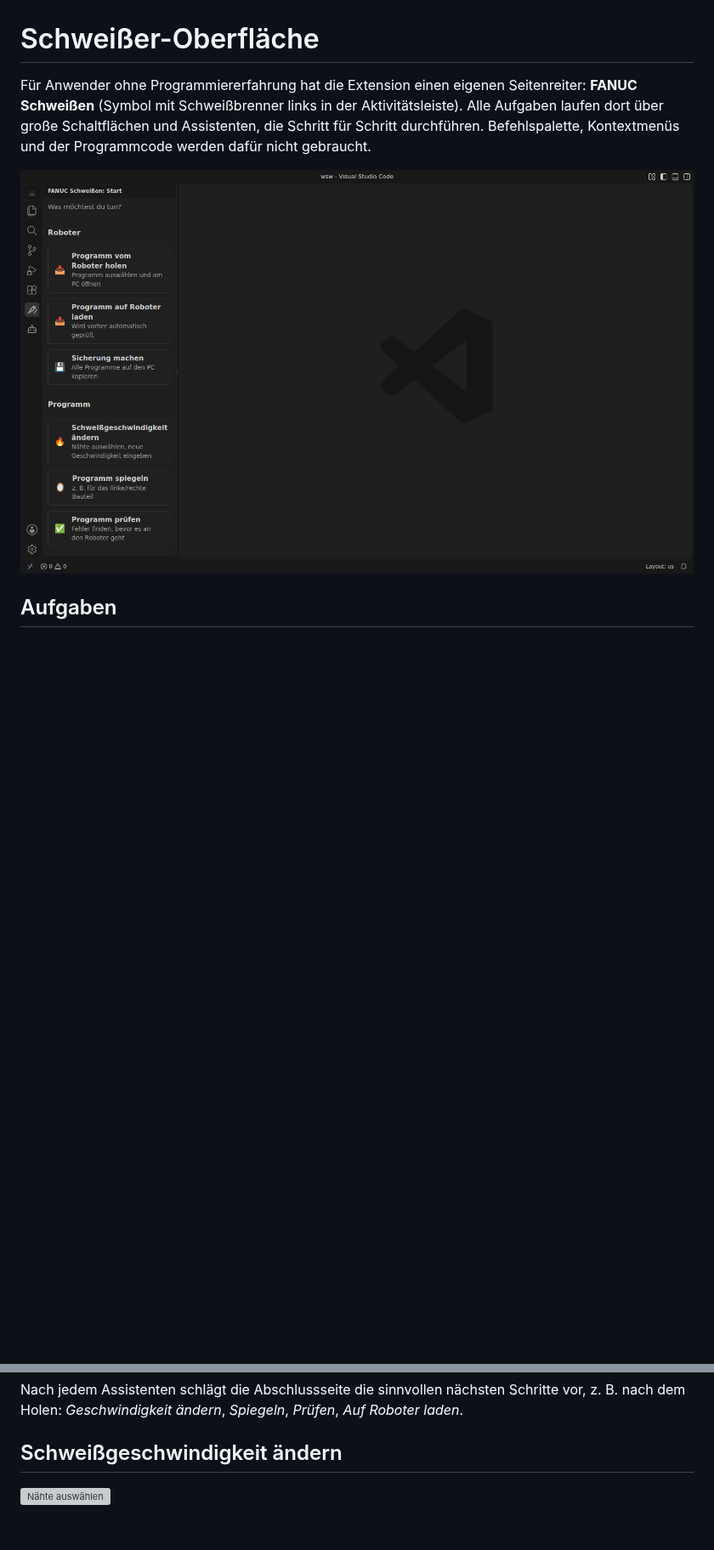
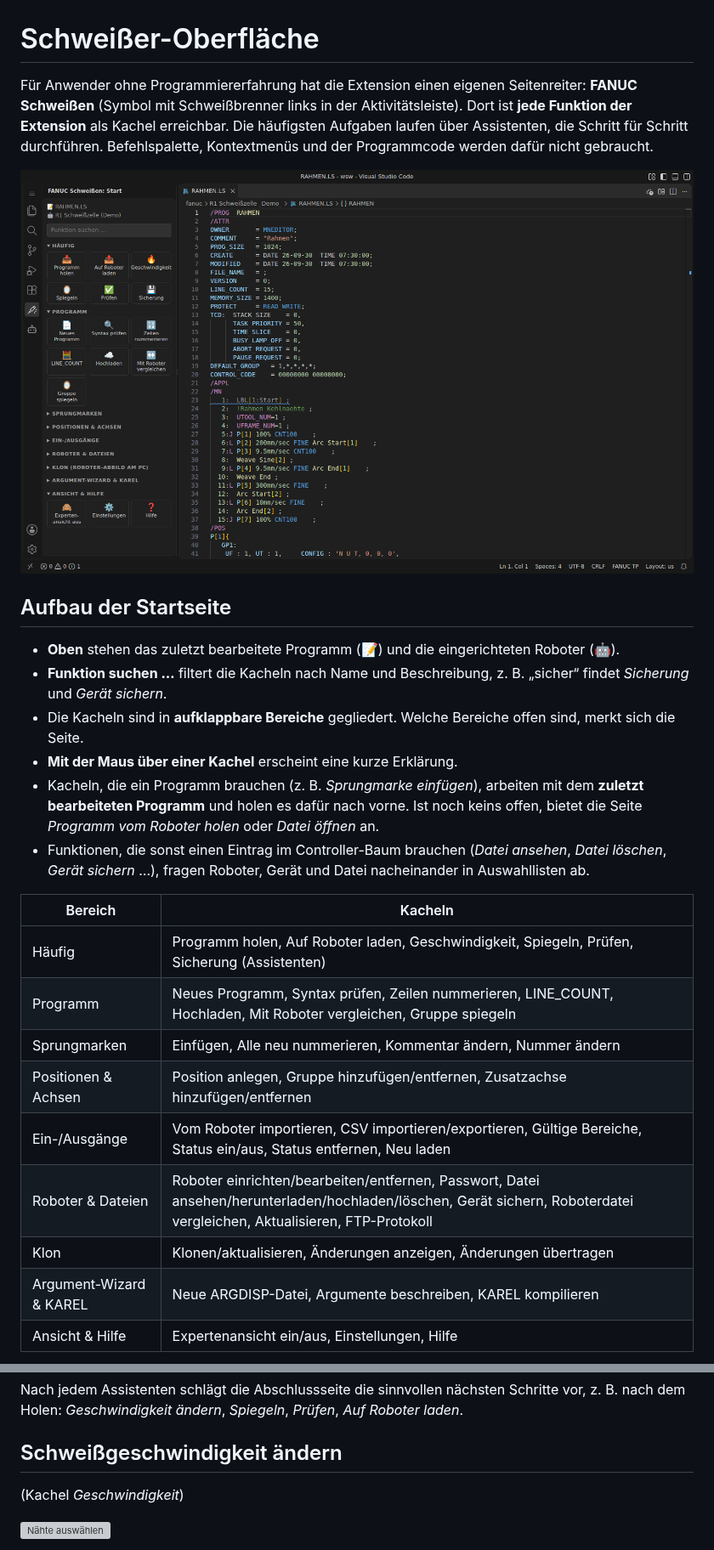
Before and after one commit to florianneumueller/fanuc-ls-vscode, a Markdown page: docs/wiki/Schweißer-Oberfläche.md, 2 parts joined by grey strips. Shown at 85% size. Drawn GitHub-style; pictures changed too: docs/wiki/images/15-schweissen-start.png; blank space fills up the shorter version; grey boxes are pictures that could not be loaded.

```diff
--- a/docs/wiki/Schweißer-Oberfläche.md
+++ b/docs/wiki/Schweißer-Oberfläche.md
@@ -1,7 +1,27 @@
 # Schweißer-Oberfläche
 
-Für Anwender ohne Programmiererfahrung hat die Extension einen eigenen Seitenreiter: **FANUC Schweißen** (Symbol mit Schweißbrenner links in der Aktivitätsleiste). Alle Aufgaben laufen dort über große Schaltflächen und Assistenten, die Schritt für Schritt durchführen. Befehlspalette, Kontextmenüs und der Programmcode werden dafür nicht gebraucht.
+Für Anwender ohne Programmiererfahrung hat die Extension einen eigenen Seitenreiter: **FANUC Schweißen** (Symbol mit Schweißbrenner links in der Aktivitätsleiste). Dort ist **jede Funktion der Extension** als Kachel erreichbar. Die häufigsten Aufgaben laufen über Assistenten, die Schritt für Schritt durchführen. Befehlspalette, Kontextmenüs und der Programmcode werden dafür nicht gebraucht.
 
 ![Startseite](images/15-schweissen-start.png)
 
-## Aufgaben
+## Aufbau der Startseite
+
+- **Oben** stehen das zuletzt bearbeitete Programm (📝) und die eingerichteten Roboter (🤖).
+- **Funktion suchen …** filtert die Kacheln nach Name und Beschreibung, z. B. „sicher“ findet *Sicherung* und *Gerät sichern*.
+- Die Kacheln sind in **aufklappbare Bereiche** gegliedert. Welche Bereiche offen sind, merkt sich die Seite.
+- **Mit der Maus über einer Kachel** erscheint eine kurze Erklärung.
+- Kacheln, die ein Programm brauchen (z. B. *Sprungmarke einfügen*), arbeiten mit dem **zuletzt bearbeiteten Programm** und holen es dafür nach vorne. Ist noch keins offen, bietet die Seite *Programm vom Roboter holen* oder *Datei öffnen* an.
+- Funktionen, die sonst einen Eintrag im Controller-Baum brauchen (*Datei ansehen*, *Datei löschen*, *Gerät sichern* …), fragen Roboter, Gerät und Datei nacheinander in Auswahllisten ab.
+
+| Bereich | Kacheln |
+|---|---|
+| Häufig | Programm holen, Auf Roboter laden, Geschwindigkeit, Spiegeln, Prüfen, Sicherung (Assistenten) |
+| Programm | Neues Programm, Syntax prüfen, Zeilen nummerieren, LINE_COUNT, Hochladen, Mit Roboter vergleichen, Gruppe spiegeln |
+| Sprungmarken | Einfügen, Alle neu nummerieren, Kommentar ändern, Nummer ändern |
+| Positionen & Achsen | Position anlegen, Gruppe hinzufügen/entfernen, Zusatzachse hinzufügen/entfernen |
+| Ein-/Ausgänge | Vom Roboter importieren, CSV importieren/exportieren, Gültige Bereiche, Status ein/aus, Status entfernen, Neu laden |
+| Roboter & Dateien | Roboter einrichten/bearbeiten/entfernen, Passwort, Datei ansehen/herunterladen/hochladen/löschen, Gerät sichern, Roboterdatei vergleichen, Aktualisieren, FTP-Protokoll |
+| Klon | Klonen/aktualisieren, Änderungen anzeigen, Änderungen übertragen |
+| Argument-Wizard & KAREL | Neue ARGDISP-Datei, Argumente beschreiben, KAREL kompilieren |
+| Ansicht & Hilfe | Expertenansicht ein/aus, Einstellungen, Hilfe |
+
@@ -21,6 +44,8 @@ Für Anwender ohne Programmiererfahrung hat die Extension einen eigenen Seitenre
 Nach jedem Assistenten schlägt die Abschlussseite die sinnvollen nächsten Schritte vor, z. B. nach dem Holen: *Geschwindigkeit ändern*, *Spiegeln*, *Prüfen*, *Auf Roboter laden*.
 
 ## Schweißgeschwindigkeit ändern
+
+(Kachel *Geschwindigkeit*)
 
 ![Nähte auswählen](images/17-schweissen-naehte.png)
 
```
Also changed, not shown: other parts of docs/wiki/Schweißer-Oberfläche.md (+3 -0 lines), CHANGELOG.md (+6 -0 lines), README.md (+1 -1 lines), docs/wiki/images/23-schweissen-alle-funktionen.png (added), 6 other files.
